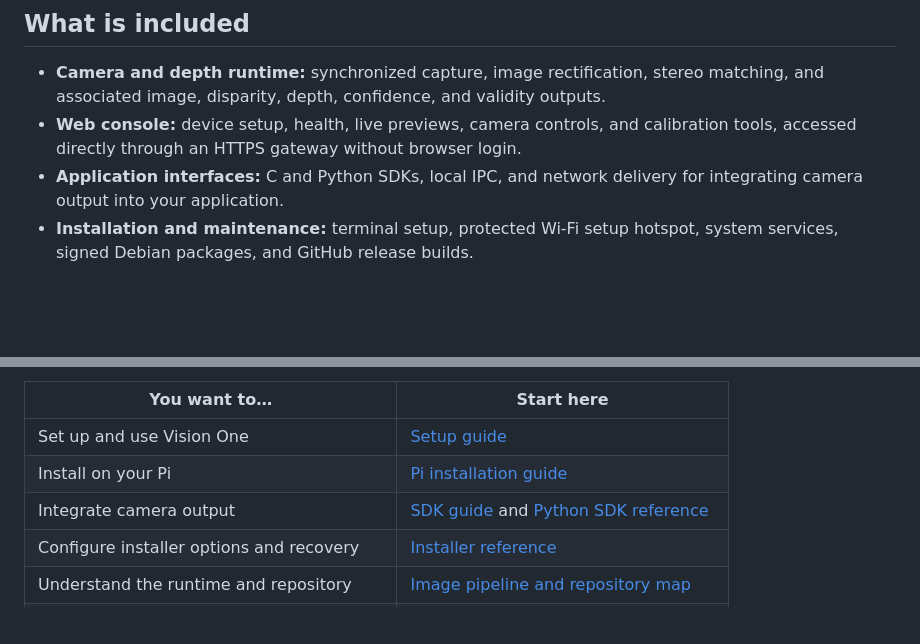
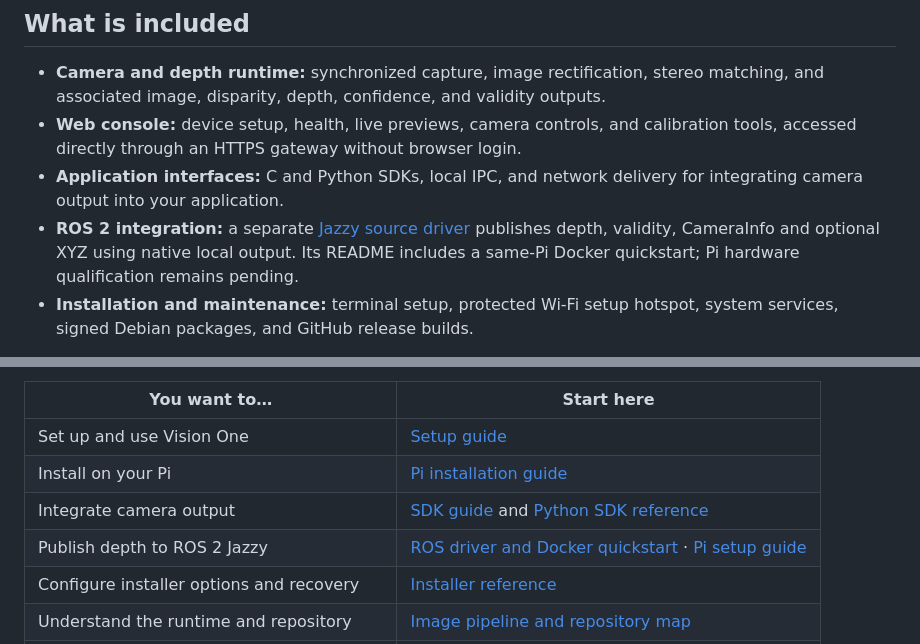
Before and after one commit to arputhamips/nuvo-depth, a Markdown page: README.md, 2 parts joined by grey strips. GitHub-like rendering; blank space fills up the shorter version.

Commit message:
docs: link ROS 2 driver and Pi setup guide

```diff
--- a/README.md
+++ b/README.md
@@ -47,6 +47,10 @@ Or [order Vision One from NuvoHardware](https://nuvohardware.com/).
   calibration tools, accessed directly through an HTTPS gateway without browser login.
 - **Application interfaces:** C and Python SDKs, local IPC, and network delivery
   for integrating camera output into your application.
+- **ROS 2 integration:** a separate [Jazzy source driver](https://github.com/arputhamips/nuvo-depth-ros)
+  publishes depth, validity, CameraInfo and optional XYZ using native local
+  output. Its README includes a same-Pi Docker quickstart; Pi hardware
+  qualification remains pending.
 - **Installation and maintenance:** terminal setup, protected Wi-Fi setup
   hotspot, system services, signed Debian packages, and GitHub release builds.
 
@@ -121,6 +125,7 @@ and test evidence.
 | Set up and use Vision One | [Setup guide](https://docs.nuvohardware.com/vision-one/guide/getting-started) |
 | Install on your Pi | [Pi installation guide](https://docs.nuvohardware.com/vision-one/install/byo-pi) |
 | Integrate camera output | [SDK guide](https://docs.nuvohardware.com/vision-one/sdk/) and [Python SDK reference](sdk/python/README.md) |
+| Publish depth to ROS 2 Jazzy | [ROS driver and Docker quickstart](https://github.com/arputhamips/nuvo-depth-ros) · [Pi setup guide](https://docs.nuvohardware.com/vision-one/sdk/ros2) |
 | Configure installer options and recovery | [Installer reference](docs/installer-reference.md) |
 | Understand the runtime and repository | [Image pipeline and repository map](docs/image-pipeline-map.md) |
 | Build or publish packages | [Build and test](docs/build-and-test.md) and [Release operations](docs/releases.md) |
```
Also changed, not shown: docs/README.md (+5 -0 lines).
